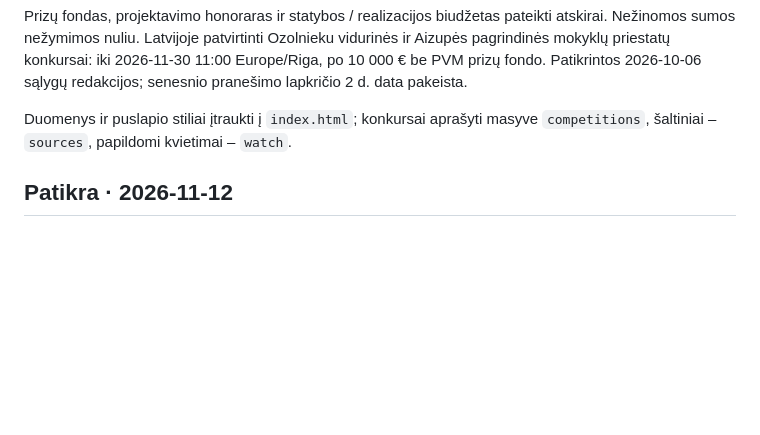
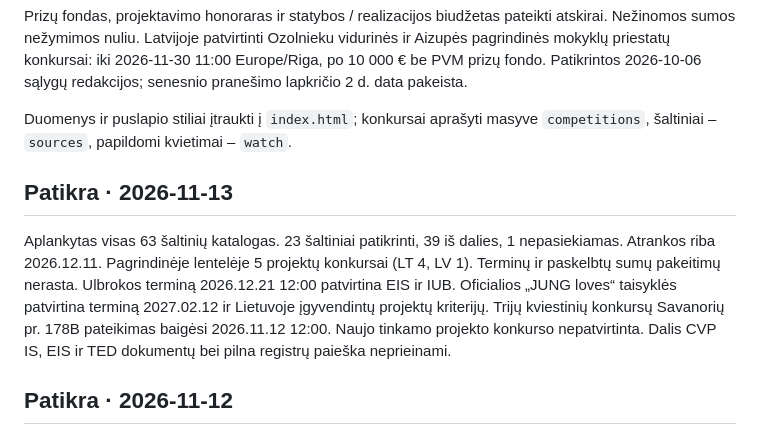
Before and after one commit to mikula8989/architecture-competitions-lt-lv, a Markdown page: README.md, the part around one of its changes. GitHub-like rendering; blank space fills up the shorter version.

```diff
--- a/README.md
+++ b/README.md
@@ -25,6 +25,10 @@ Tai momentinė apžvalga, o ne automatiškai atnaujinamas registras. Prie kiekvi
 Prizų fondas, projektavimo honoraras ir statybos / realizacijos biudžetas pateikti atskirai. Nežinomos sumos nežymimos nuliu. Latvijoje patvirtinti Ozolnieku vidurinės ir Aizupės pagrindinės mokyklų priestatų konkursai: iki 2026-11-30 11:00 Europe/Riga, po 10 000 € be PVM prizų fondo. Patikrintos 2026-10-06 sąlygų redakcijos; senesnio pranešimo lapkričio 2 d. data pakeista.
 
 Duomenys ir puslapio stiliai įtraukti į `index.html`; konkursai aprašyti masyve `competitions`, šaltiniai – `sources`, papildomi kvietimai – `watch`.
+
+## Patikra · 2026-11-13
+
+Aplankytas visas 63 šaltinių katalogas. 23 šaltiniai patikrinti, 39 iš dalies, 1 nepasiekiamas. Atrankos riba 2026.12.11. Pagrindinėje lentelėje 5 projektų konkursai (LT 4, LV 1). Terminų ir paskelbtų sumų pakeitimų nerasta. Ulbrokos terminą 2026.12.21 12:00 patvirtina EIS ir IUB. Oficialios „JUNG loves“ taisyklės patvirtina terminą 2027.02.12 ir Lietuvoje įgyvendintų projektų kriterijų. Trijų kviestinių konkursų Savanorių pr. 178B pateikimas baigėsi 2026.11.12 12:00. Naujo tinkamo projekto konkurso nepatvirtinta. Dalis CVP IS, EIS ir TED dokumentų bei pilna registrų paieška neprieinami.
 
 ## Patikra · 2026-11-12
 
```
Also changed, not shown: other parts of README.md (+1 -1 lines).
